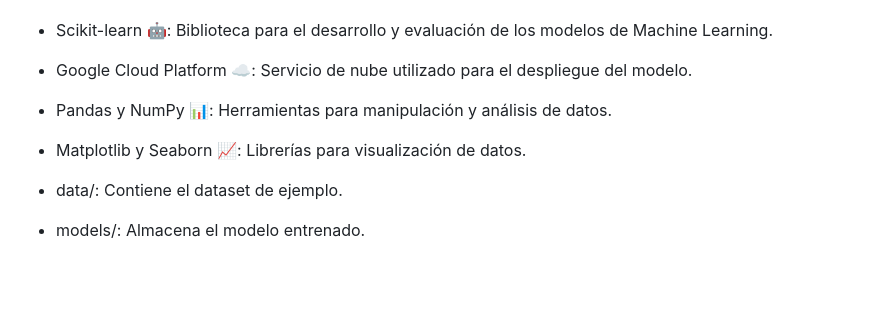
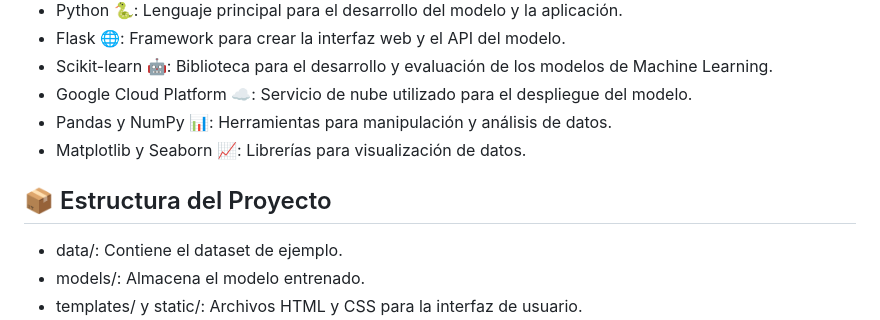
Before and after one commit to civvic1/Fraud_Detection_Online, a Markdown page: README.md, the part around the change. Rendered like a GitHub page; blank space fills up the shorter version.

```diff
--- a/README.md
+++ b/README.md
@@ -11,6 +11,7 @@ Este proyecto implementa un sistema de detección de fraude financiero utilizand
 - Pandas y NumPy 📊: Herramientas para manipulación y análisis de datos.
 - Matplotlib y Seaborn 📈: Librerías para visualización de datos.
 
+## 📦 Estructura del Proyecto
 - data/: Contiene el dataset de ejemplo.
 - models/: Almacena el modelo entrenado.
 - templates/ y static/: Archivos HTML y CSS para la interfaz de usuario.
```
